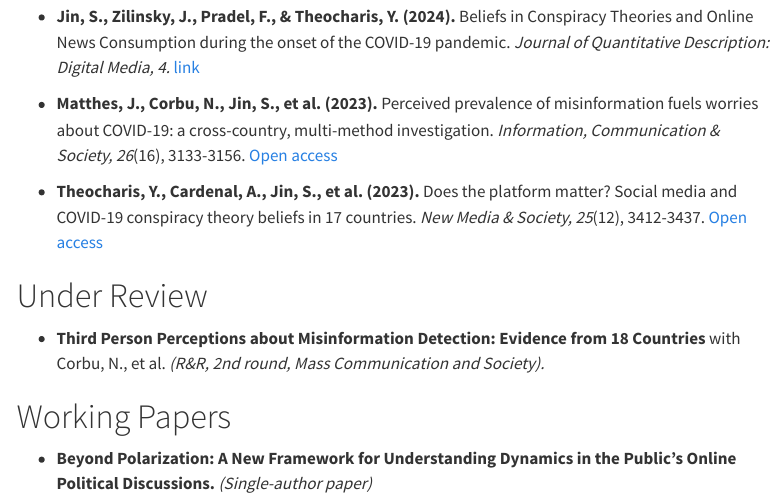
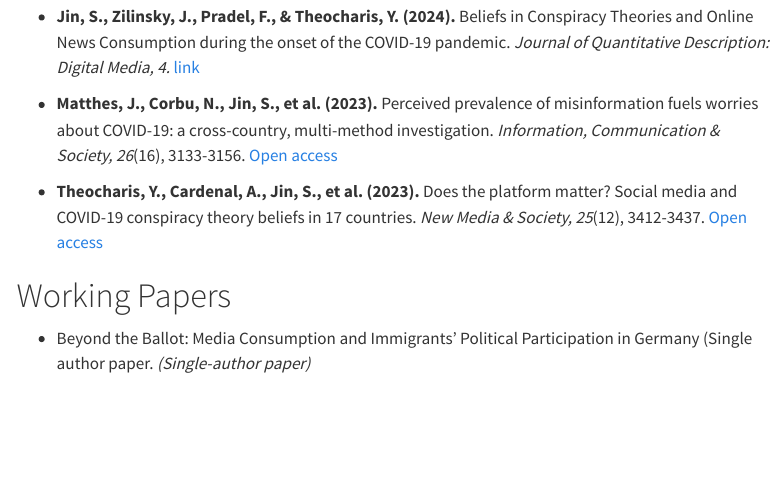
Before and after one commit to sojin3/website, a Quarto document (publication.qmd): the page in a window 1100 px wide, from 280 px down. Rendered offline with R 4.5, knitr and Pandoc in place of Quarto, with nearby package versions; menus at the side of the page are left out.

Commit message:
Update publication.qmd

```diff
--- a/publication.qmd
+++ b/publication.qmd
@@ -16,10 +16,7 @@ title: "Publications"
 
 - **Theocharis, Y., Cardenal, A., Jin, S., et al. (2023).** Does the platform matter? Social media and COVID-19 conspiracy theory beliefs in 17 countries. *New Media & Society, 25*(12), 3412-3437. [Open access](https://journals.sagepub.com/doi/full/10.1177/14614448211045666)
 
-# Under Review
-
-- **Third Person Perceptions about Misinformation Detection: Evidence from 18 Countries** with Corbu, N., et al. *(R&R, 2nd round, Mass Communication and Society).*
 
 # Working Papers
 
-- **Beyond Polarization: A New Framework for Understanding Dynamics in the Public’s Online Political Discussions.** *(Single-author paper)*
+-  Beyond the Ballot: Media Consumption and Immigrants’ Political Participation in Germany (Single author paper. *(Single-author paper)*
```
